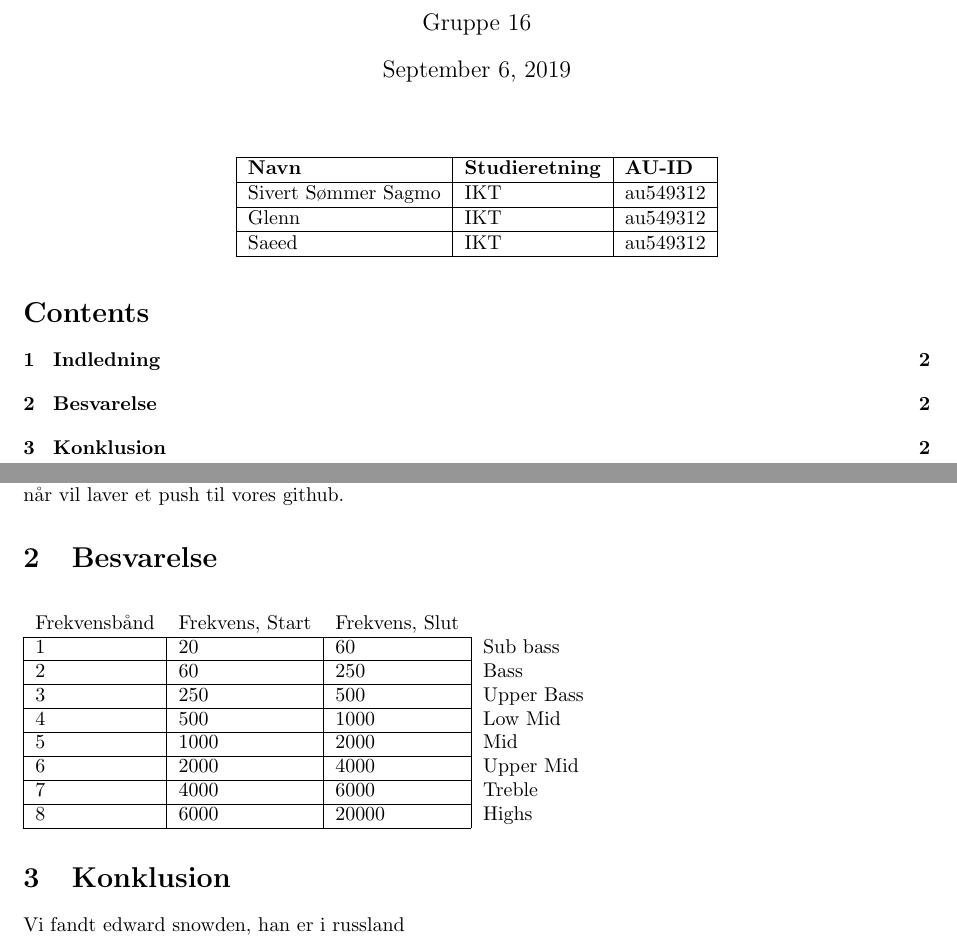
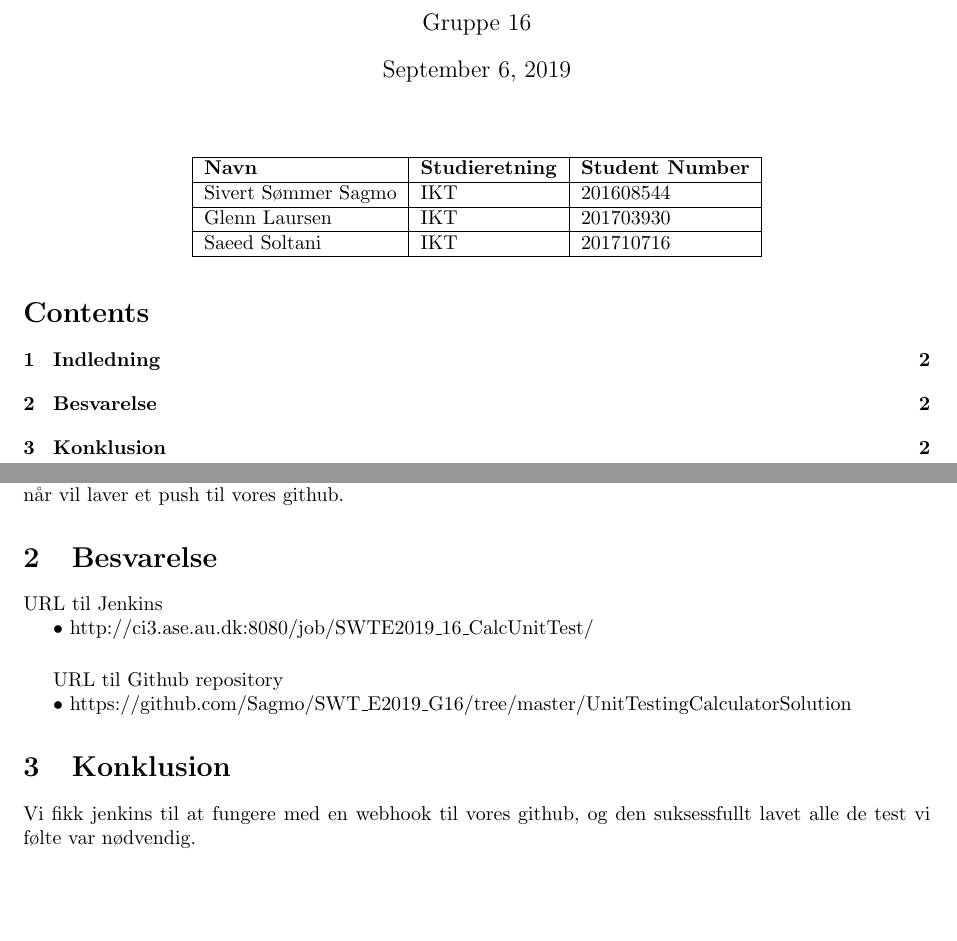
Before and after one commit to Sagmo/SWT_E2019_G16, a LaTeX problem sheet (Assignment_1/journal/main.tex, which reads Assignment_1/journal/Sections/Konklusion.tex, Assignment_1/journal/Sections/Opgave1.tex): two parts of pages 1 and 2 of 2, joined at a grey line, cut so that both start at the same text, the shorter picture padded with empty space. Compiled offline with pdfLaTeX.

Commit message:
change in journal, assignment 1

```diff
--- a/Assignment_1/journal/Sections/Konklusion.tex
+++ b/Assignment_1/journal/Sections/Konklusion.tex
@@ -1,4 +1,3 @@
 \section{Konklusion}
 
-
-Vi fandt edward snowden, han er i russland
+Vi fikk jenkins til at fungere med en webhook til vores github, og den suksessfullt lavet alle de test vi følte var nødvendig.
--- a/Assignment_1/journal/Sections/Opgave1.tex
+++ b/Assignment_1/journal/Sections/Opgave1.tex
@@ -1,5 +1,11 @@
 \section{Besvarelse}
 
+URL til Jenkins
 
+$\bullet$ http://ci3.ase.au.dk:8080/job/SWTE2019\_16\_CalcUnitTest/
 
-\input{Tables/table_ex1_1.tex}
+\vspace{0.5cm}
+
+URL til Github repository
+
+$\bullet$ https://github.com/Sagmo/SWT\_E2019\_G16/tree/master/UnitTestingCalculatorSolution
--- a/Assignment_1/journal/main.tex
+++ b/Assignment_1/journal/main.tex
@@ -71,10 +71,10 @@
 \centering
 \begin{tabular}{|l|l|l|}
 \hline
-\textbf{Navn}       & \textbf{Studieretning} & \textbf{AU-ID} \\ \hline
-Sivert Sømmer Sagmo & IKT                    & au549312             \\ \hline
-Glenn & IKT                    & au549312             \\ \hline
-Saeed & IKT                    & au549312             \\ \hline
+\textbf{Navn}       & \textbf{Studieretning} & \textbf{Student Number} \\ \hline
+Sivert Sømmer Sagmo & IKT                    & 201608544             \\ \hline
+Glenn Laursen & IKT                    & 201703930             \\ \hline
+Saeed Soltani & IKT                    & 201710716             \\ \hline
 \end{tabular}
 \end{table}
 
```
